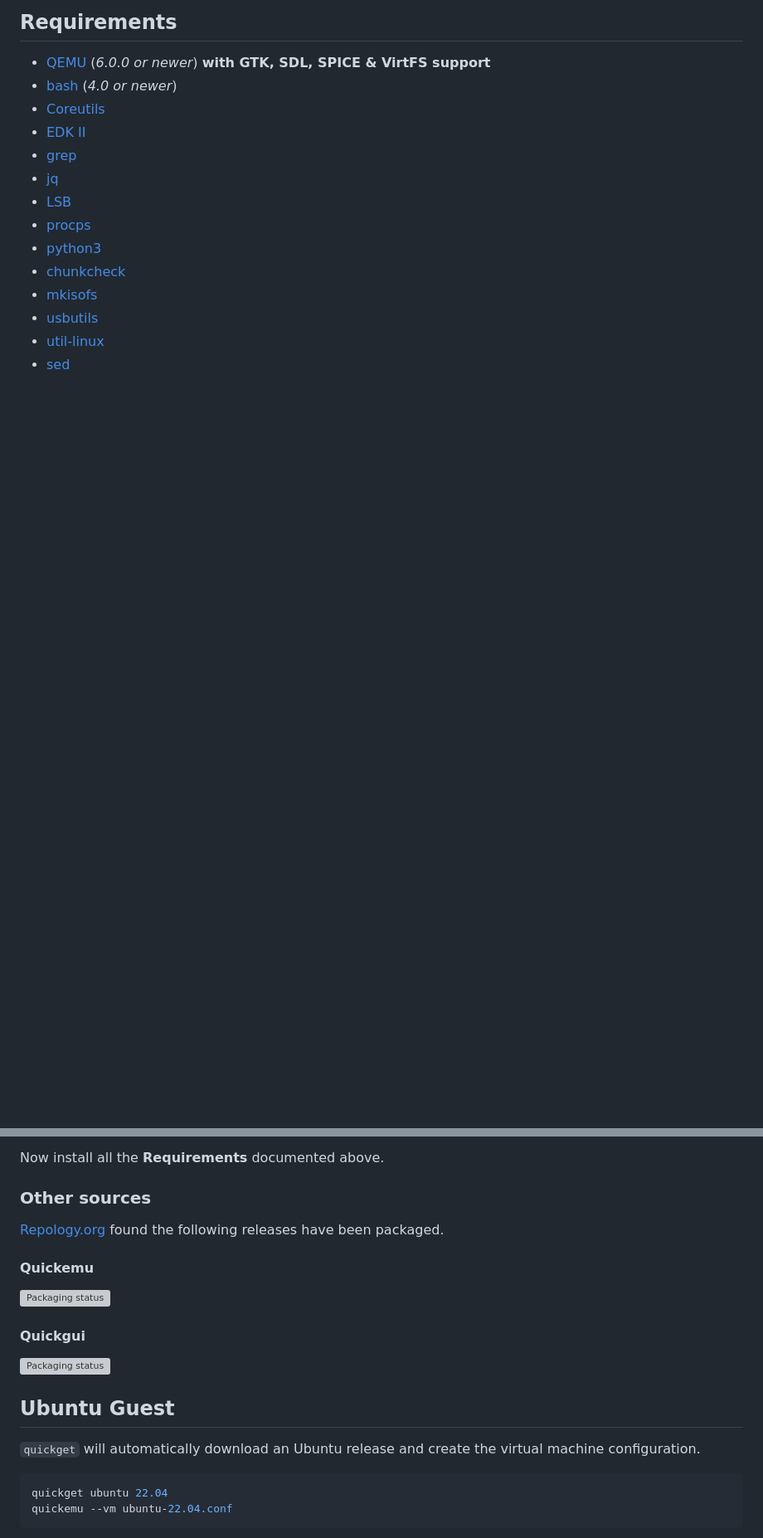
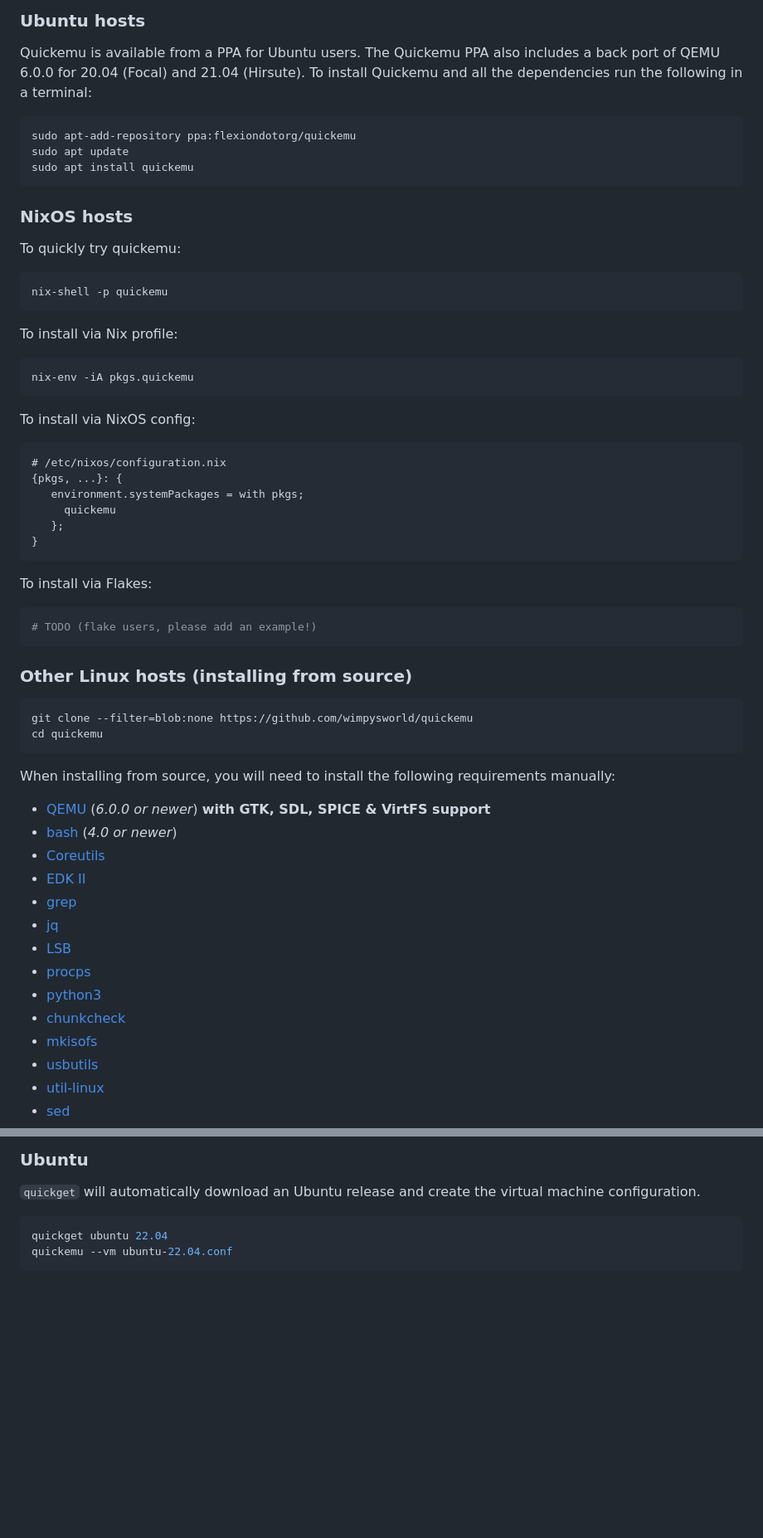
Before and after one commit to quickemu-project/quickemu, a Markdown page: README.md, 2 parts joined by grey strips. Shown: that part at 83% size. GitHub-like rendering; blank space fills up the shorter version; grey boxes are pictures that could not be loaded.

````diff
--- a/README.md
+++ b/README.md
@@ -67,5 +110,56 @@ QEMU](https://img.youtube.com/vi/AOTYWEgw0hI/0.jpg)](https://www.youtube.com/wat
 
-## Requirements
+### Ubuntu hosts
+
+Quickemu is available from a PPA for Ubuntu users. The Quickemu PPA also
+includes a back port of QEMU 6.0.0 for 20.04 (Focal) and 21.04
+(Hirsute). To install Quickemu and all the dependencies run the
+following in a terminal:
+
+``` bash
+sudo apt-add-repository ppa:flexiondotorg/quickemu
+sudo apt update
+sudo apt install quickemu
+```
+
+### NixOS hosts
+
+To quickly try quickemu:
+
+```sh
+nix-shell -p quickemu
+```
+
+To install via Nix profile:
+
+```sh
+nix-env -iA pkgs.quickemu
+```
+
+To install via NixOS config:
+
+```nix
+# /etc/nixos/configuration.nix
+{pkgs, ...}: {
+   environment.systemPackages = with pkgs;
+     quickemu
+   };
+}
+```
+
+To install via Flakes:
+
+```sh
+# TODO (flake users, please add an example!)
+```
+
+### Other Linux hosts (installing from source)
+
+``` bash
+git clone --filter=blob:none https://github.com/wimpysworld/quickemu
+cd quickemu
+```
+
+When installing from source, you will need to install the following requirements manually:
 
 -   [QEMU](https://www.qemu.org/) (*6.0.0 or newer*) **with GTK, SDL,
     SPICE & VirtFS support**
@@ -190,21 +254,4 @@ sudo make install
-Now install all the **Requirements** documented above.
-
-### Other sources
-
-[Repology.org](https://repology.org/) found the following releases have
-been packaged.
-
-#### Quickemu
-
-[![Packaging
-status](https://repology.org/badge/vertical-allrepos/quickemu.svg)](https://repology.org/project/quickemu/versions)
-
-#### Quickgui
-
-[![Packaging
-status](https://repology.org/badge/vertical-allrepos/quickgui.svg)](https://repology.org/project/quickgui/versions)
-
-## Ubuntu Guest
+### Ubuntu
 
 `quickget` will automatically download an Ubuntu release and create the
 virtual machine configuration.
````
Also changed, not shown: other parts of README.md (+156 -121 lines).
